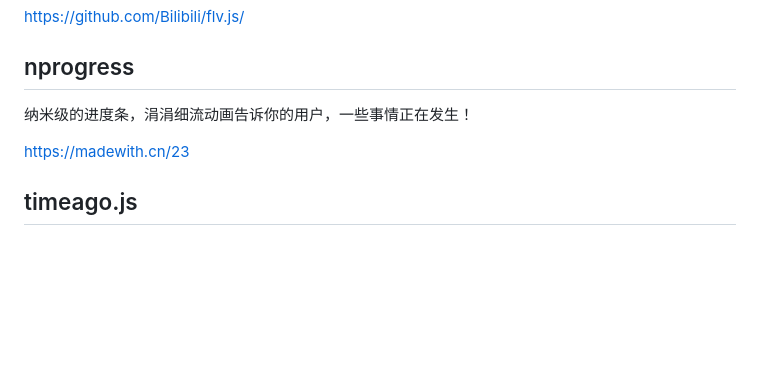
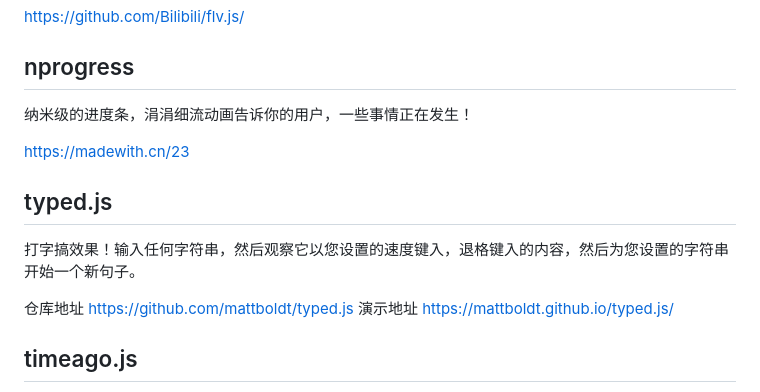
Before and after one commit to Li-0221/myDoc, a Markdown page: README.md, the part around the change. GitHub-like rendering; blank space fills up the shorter version.

Commit message:
打字搞库

```diff
--- a/README.md
+++ b/README.md
@@ -246,6 +246,15 @@ https://github.com/Bilibili/flv.js/
 
 https://madewith.cn/23
 
+## typed.js
+
+打字搞效果！输入任何字符串，然后观察它以您设置的速度键入，退格键入的内容，然后为您设置的字符串开始一个新句子。
+
+仓库地址
+https://github.com/mattboldt/typed.js
+演示地址
+https://mattboldt.github.io/typed.js/
+
 ## timeago.js
 
 它是显示几小时之前，很多随时更新的网站和应用，为了显示出及时性，不再显示具体发布的时间，而是改为几分钟或者几小时前发布的。这样显着时效性更好。这个插件的作用就是这个。
```
